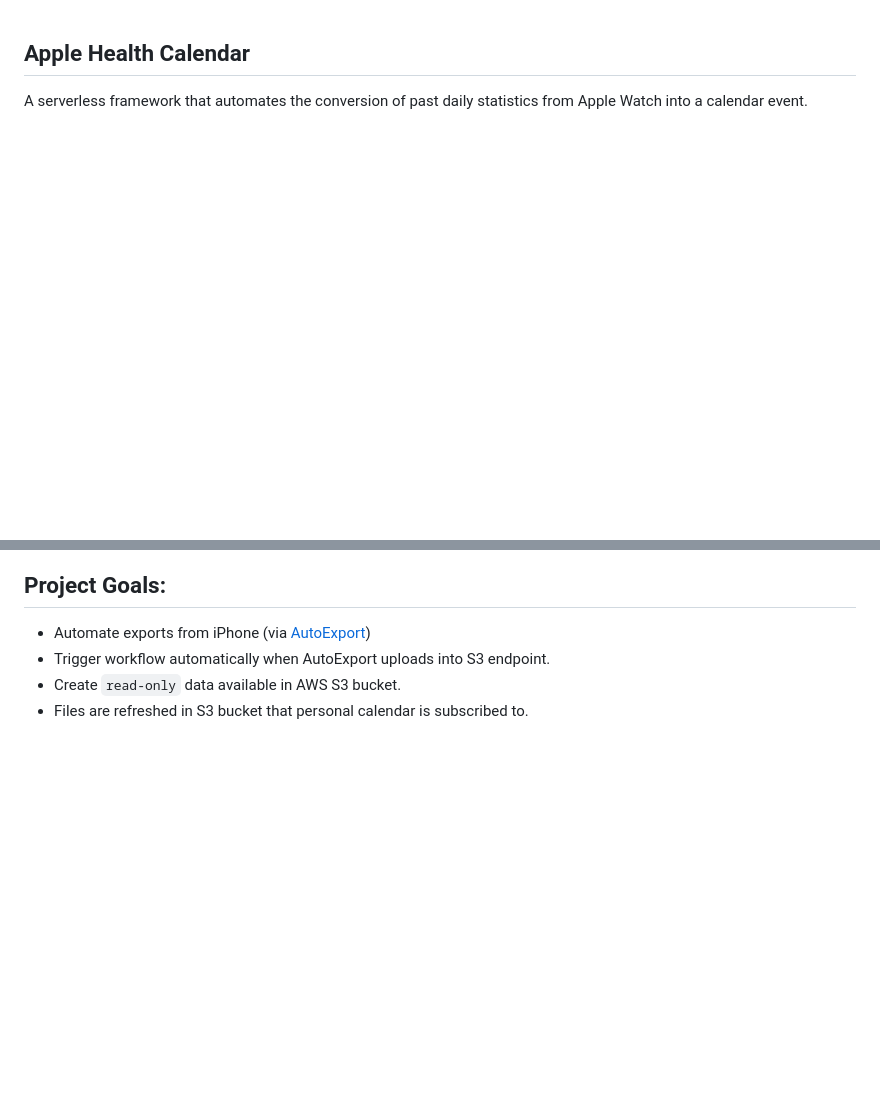
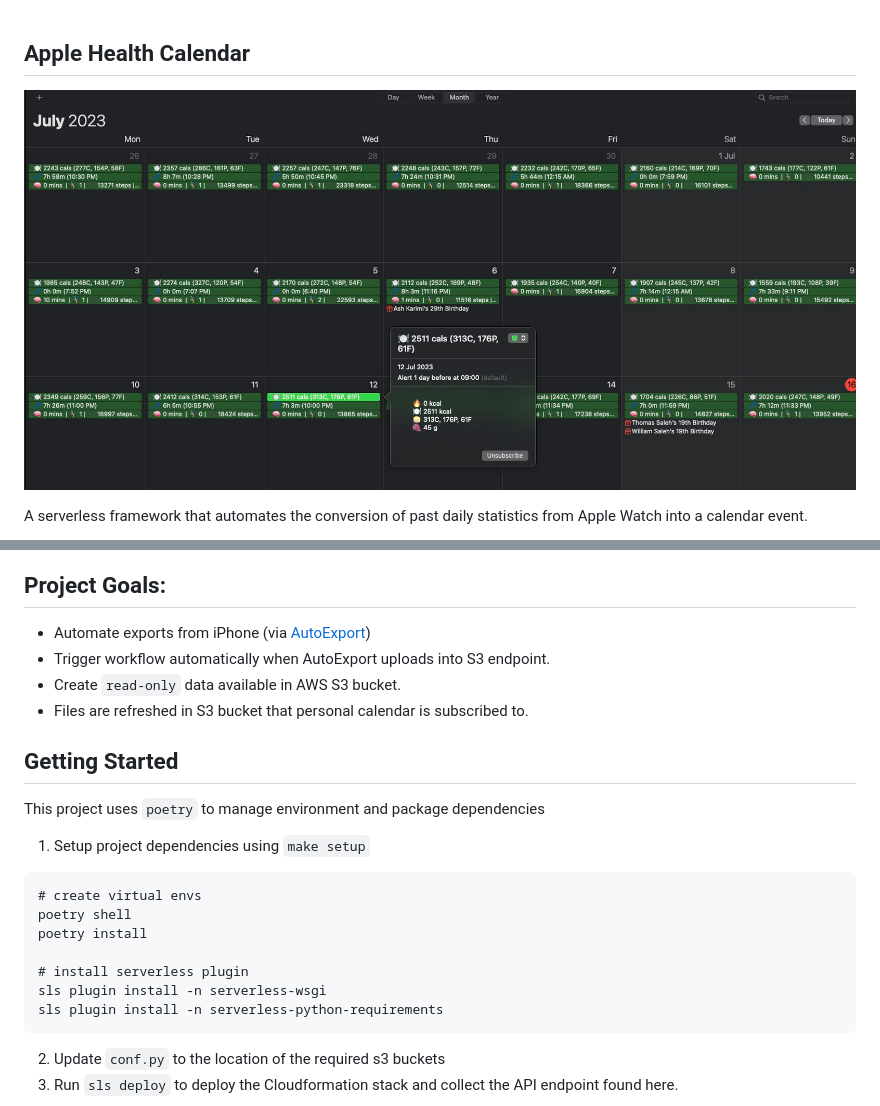
Before and after one commit to namtonthat/apple-health-data, a Markdown page: README.md, 2 parts joined by grey strips. Drawn GitHub-style; pictures changed too: images/apple-health-calendar.jpg (added); blank space fills up the shorter version.

````diff
--- a/README.md
+++ b/README.md
@@ -1,4 +1,6 @@
 ## Apple Health Calendar
+![Apple Health Calendar](./images/apple-health-calendar.jpg)
+
 A serverless framework that automates the conversion of past daily statistics from Apple Watch into a calendar event.
 
 ```mermaid
@@ -14,3 +74,19 @@ graph TD
 - Trigger workflow automatically when AutoExport uploads into S3 endpoint.
 - Create `read-only` data available in AWS S3 bucket.
 - Files are refreshed in S3 bucket that personal calendar is subscribed to.
+
+## Getting Started
+This project uses `poetry` to manage environment and package dependencies
+1. Setup project dependencies using `make setup`
+```
+# create virtual envs
+poetry shell
+poetry install
+
+# install serverless plugin
+sls plugin install -n serverless-wsgi
+sls plugin install -n serverless-python-requirements
+```
+2. Update `conf.py` to the location of the required s3 buckets
+3. Run `sls deploy` to deploy the Cloudformation stack and collect the API endpoint found here.
+
````
Also changed, not shown: other parts of README.md (+74 -2 lines), images/api-gateway.jpg (added), images/auto-export-ios.PNG (added), 15 other files.
